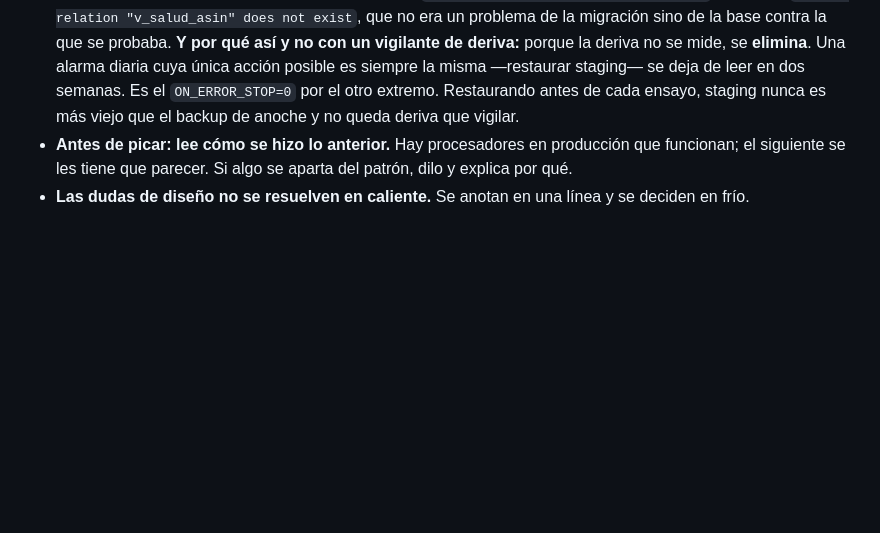
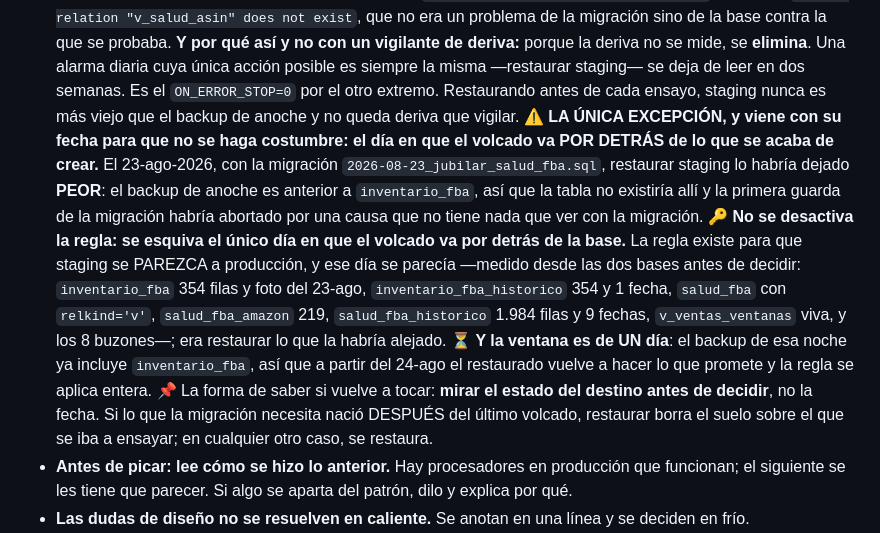
Before and after one commit to Moloka-Store/moloka-app, a Markdown page: CLAUDE.md, the part around the change. Rendered like a GitHub page; blank space fills up the shorter version.

Commit message:
El registro de la excepcion al restaurado de staging, con su fecha (#196)
Una nota en CLAUDE.md §5, debajo de la regla que acota. Nada de codigo.

El 23-ago-2026 no se restauro staging antes de ensayar 2026-08-23_jubilar_salud_fba.sql. El motivo: restaurar lo habria dejado PEOR. El volcado de anoche es anterior a inventario_fba, asi que la tabla no existiria alli y la primera guarda de la migracion habria abortado por una causa que no tiene nada que ver con la migracion.

No se desactiva la regla: se esquiva el unico dia en que el volcado va por detras de la base. La regla existe para que staging se PAREZCA a produccion, y ese dia se parecia — medido desde las dos bases ANTES de decidir, no despues: inventario_fba 354 filas y foto del 23-ago, inventario_fba_historico 354 y 1 fecha, salud_fba con relkind='v', salud_fba_amazon 219, salud_fba_historico 1.984 filas y 9 fechas, v_ventas_ventanas viva, y los 8 buzones. Era restaurar lo que la habria alejado.

Y la ventana es de UN dia: el backup de esa noche ya incluye inventario_fba, asi que desde el 24-ago el restaurado vuelve a hacer lo que promete y la regla se aplica entera.

Lo que hace que la nota sirva la proxima vez no es la fecha, es el criterio, que es una pregunta y no un calendario: si lo que la migracion necesita nacio DESPUES del ultimo volcado, restaurar borra el suelo sobre el que se iba a ensayar. En cualquier otro caso, se restaura.

Fusionado por: sesion «Buzon inventario FBA» · 2026-08-23

```diff
--- a/CLAUDE.md
+++ b/CLAUDE.md
@@ -716,6 +716,22 @@ fichero o consulta lo contestaría. No inventes explicaciones plausibles.
   alarma diaria cuya única acción posible es siempre la misma —restaurar staging— se deja de leer en
   dos semanas. Es el `ON_ERROR_STOP=0` por el otro extremo. Restaurando antes de cada ensayo, staging
   nunca es más viejo que el backup de anoche y no queda deriva que vigilar.
+  ⚠️ **LA ÚNICA EXCEPCIÓN, y viene con su fecha para que no se haga costumbre: el día en que el
+  volcado va POR DETRÁS de lo que se acaba de crear.** El 23-ago-2026, con la migración
+  `2026-08-23_jubilar_salud_fba.sql`, restaurar staging lo habría dejado **PEOR**: el backup de
+  anoche es anterior a `inventario_fba`, así que la tabla no existiría allí y la primera guarda de
+  la migración habría abortado por una causa que no tiene nada que ver con la migración.
+  🔑 **No se desactiva la regla: se esquiva el único día en que el volcado va por detrás de la
+  base.** La regla existe para que staging se PAREZCA a producción, y ese día se parecía —medido
+  desde las dos bases antes de decidir: `inventario_fba` 354 filas y foto del 23-ago,
+  `inventario_fba_historico` 354 y 1 fecha, `salud_fba` con `relkind='v'`, `salud_fba_amazon` 219,
+  `salud_fba_historico` 1.984 filas y 9 fechas, `v_ventas_ventanas` viva, y los 8 buzones—; era
+  restaurar lo que la habría alejado.
+  ⏳ **Y la ventana es de UN día**: el backup de esa noche ya incluye `inventario_fba`, así que a
+  partir del 24-ago el restaurado vuelve a hacer lo que promete y la regla se aplica entera.
+  📌 La forma de saber si vuelve a tocar: **mirar el estado del destino antes de decidir**, no la
+  fecha. Si lo que la migración necesita nació DESPUÉS del último volcado, restaurar borra el
+  suelo sobre el que se iba a ensayar; en cualquier otro caso, se restaura.
 - **Antes de picar: lee cómo se hizo lo anterior.** Hay procesadores en producción que funcionan;
   el siguiente se les tiene que parecer. Si algo se aparta del patrón, dilo y explica por qué.
 - **Las dudas de diseño no se resuelven en caliente.** Se anotan en una línea y se deciden en frío.
```
